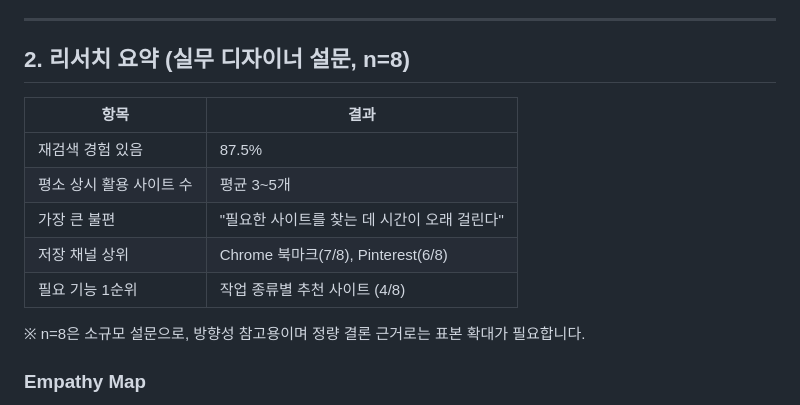
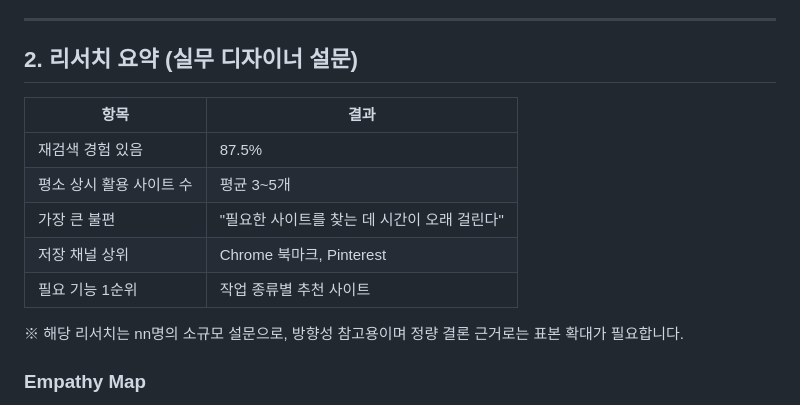
Before and after one commit to rimkim02/atlas-explore, a Markdown page: Atlas_기획문서.md, the part around the change. Drawn GitHub-style.

Commit message:
Refine research summary and remove redundancy
Updated research summary section for clarity and conciseness.

```diff
--- a/Atlas_기획문서.md
+++ b/Atlas_기획문서.md
@@ -19,17 +19,17 @@
 
 ---
 
-## 2. 리서치 요약 (실무 디자이너 설문, n=8)
+## 2. 리서치 요약 (실무 디자이너 설문)
 
 | 항목 | 결과 |
 |---|---|
 | 재검색 경험 있음 | 87.5% |
 | 평소 상시 활용 사이트 수 | 평균 3~5개 |
 | 가장 큰 불편 | "필요한 사이트를 찾는 데 시간이 오래 걸린다" |
-| 저장 채널 상위 | Chrome 북마크(7/8), Pinterest(6/8) |
-| 필요 기능 1순위 | 작업 종류별 추천 사이트 (4/8) |
+| 저장 채널 상위 | Chrome 북마크, Pinterest |
+| 필요 기능 1순위 | 작업 종류별 추천 사이트 |
 
-※ n=8은 소규모 설문으로, 방향성 참고용이며 정량 결론 근거로는 표본 확대가 필요합니다.
+※ 해당 리서치는 nn명의 소규모 설문으로, 방향성 참고용이며 정량 결론 근거로는 표본 확대가 필요합니다.
 
 ### Empathy Map
 
```
